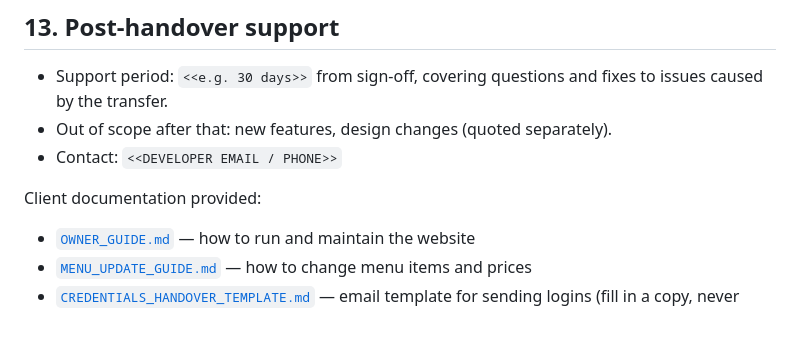
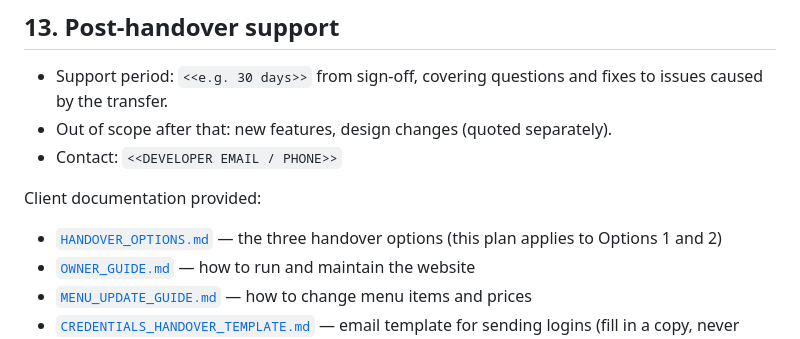
Before and after one commit to jericrealubit/bbqheaven, a Markdown page: docs/TRANSFER_PLAN.md, the part around the change. Rendered like a GitHub page.

```diff
--- a/docs/TRANSFER_PLAN.md
+++ b/docs/TRANSFER_PLAN.md
@@ -401,6 +401,7 @@ If the site breaks after the switch:
 - Contact: `<<DEVELOPER EMAIL / PHONE>>`
 
 Client documentation provided:
+- [`HANDOVER_OPTIONS.md`](./HANDOVER_OPTIONS.md) — the three handover options (this plan applies to Options 1 and 2)
 - [`OWNER_GUIDE.md`](./OWNER_GUIDE.md) — how to run and maintain the website
 - [`MENU_UPDATE_GUIDE.md`](./MENU_UPDATE_GUIDE.md) — how to change menu items and prices
 - [`CREDENTIALS_HANDOVER_TEMPLATE.md`](./CREDENTIALS_HANDOVER_TEMPLATE.md) — email template for sending logins (fill in a copy, never commit real values)
```
Also changed, not shown: README.md (+1 -0 lines), docs/HANDOVER_OPTIONS.md (added, +208 -0 lines).
